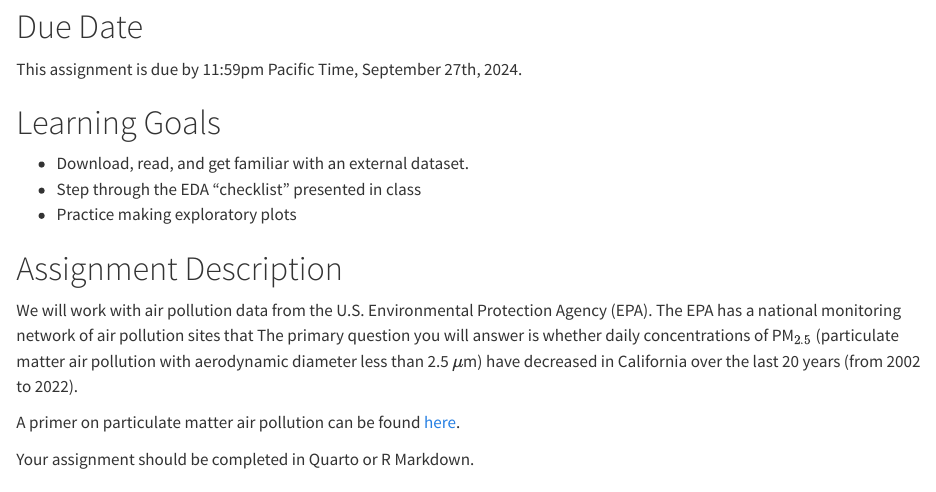
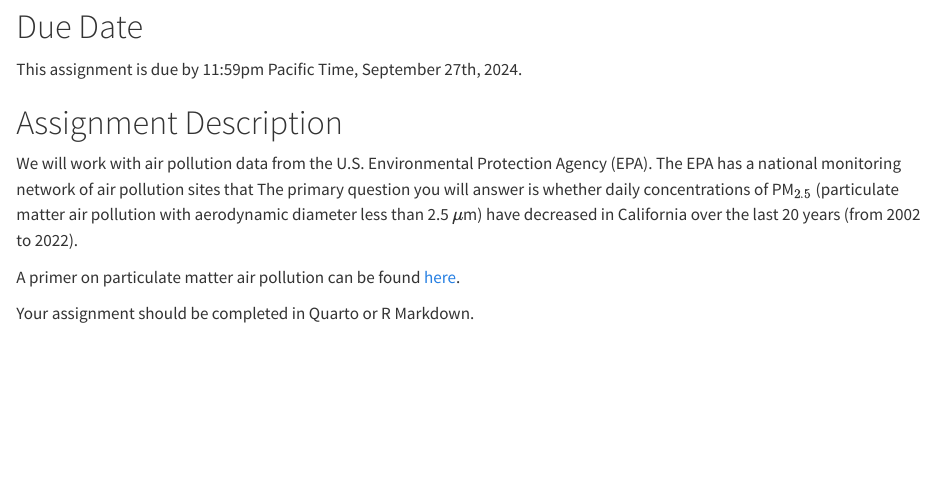
Before and after one commit to nktang05/PM566, a Quarto document (Assignment_1/Assignment_01.qmd): the page in a window 1100 px wide, from 140 px down. Rendered offline with R 4.5, knitr and Pandoc in place of Quarto, with nearby package versions; some code elsewhere in the file could not run offline.

Commit message:
https://github.com/USCbiostats/PM566/issues/81

```diff
--- a/Assignment_1/Assignment_01.qmd
+++ b/Assignment_1/Assignment_01.qmd
@@ -22,11 +22,6 @@ library(ggforce)
 # Due Date
 
 This assignment is due by 11:59pm Pacific Time, September 27th, 2024.
-
-# Learning Goals
-- Download, read, and get familiar with an external dataset.
-- Step through the EDA "checklist" presented in class
-- Practice making exploratory plots
 
 
 # Assignment Description
```
